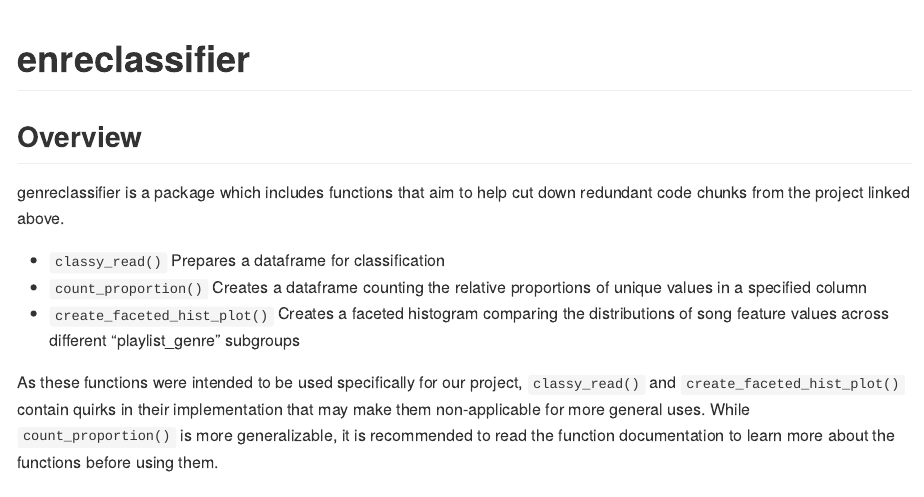
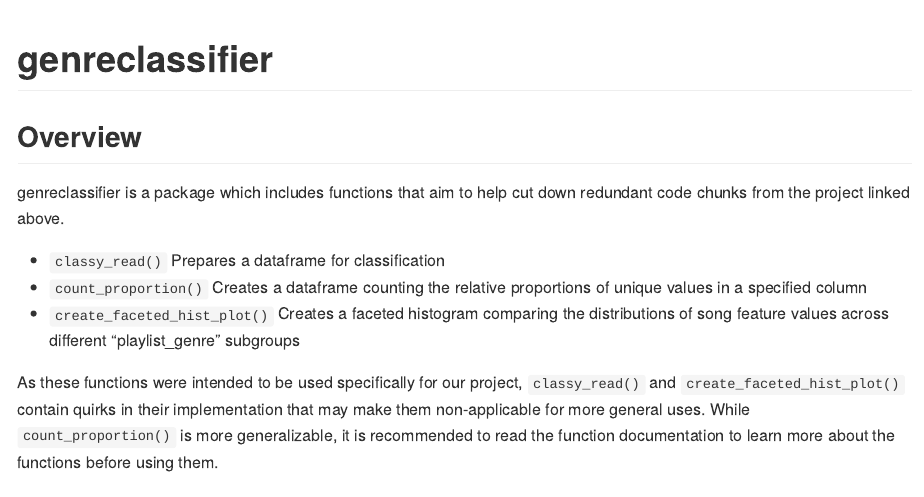
Before and after one commit to DSCI-310-2023/dsci-310-group-04-pkg, an R Markdown document (README.Rmd): the page in a window 1100 px wide, from its top. Rendered offline with R 4.5, knitr and Pandoc, with nearby package versions; badge pictures from the web are left out.

````diff
--- a/README.Rmd
+++ b/README.Rmd
@@ -13,7 +13,7 @@
 )
 ```
 
-# enreclassifier
+# genreclassifier
 
 <!-- badges: start -->
   [![R-CMD-check](https://github.com/DSCI-310/dsci-310-group-04-pkg/workflows/R-CMD-check/badge.svg)](https://github.com/DSCI-310/dsci-310-group-04-pkg/actions)
````
